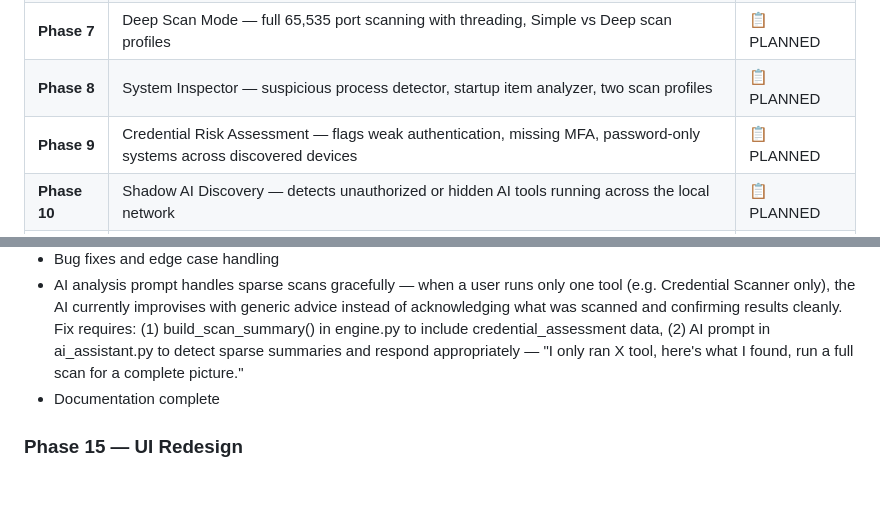
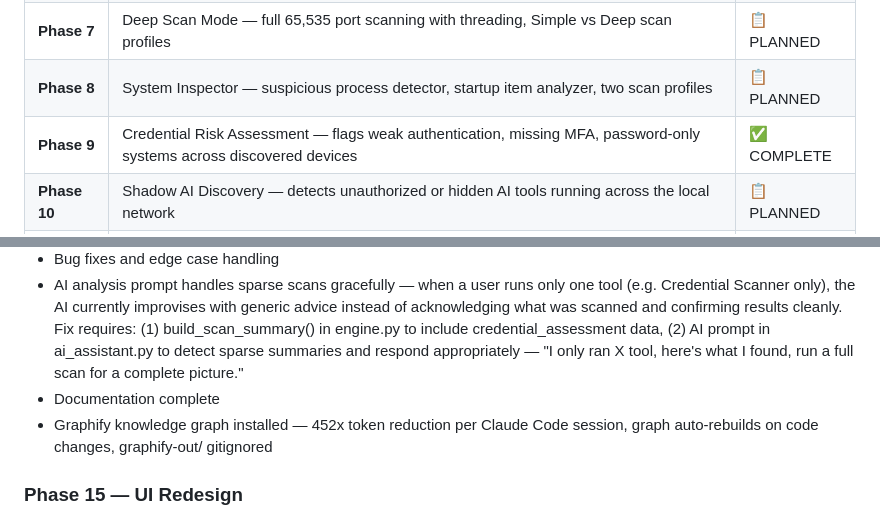
Before and after one commit to PRXSM/recon-ai, a Markdown page: RECON_AI_Roadmap.md, 2 parts joined by grey strips. Drawn GitHub-style; blank space fills up the shorter version.

Commit message:
Roadmap: Phase 9 complete, graphify knowledge graph documented

```diff
--- a/RECON_AI_Roadmap.md
+++ b/RECON_AI_Roadmap.md
@@ -134,7 +134,7 @@ For enterprise users (hospitals, banks, government): Recon AI can run in fully o
 | **Phase 6** | The Guardian Update — scan memory, unknown device alerts, three AI mode selector (Standard/Private/Offline) | 🔨 NEXT |
 | **Phase 7** | Deep Scan Mode — full 65,535 port scanning with threading, Simple vs Deep scan profiles | 📋 PLANNED |
 | **Phase 8** | System Inspector — suspicious process detector, startup item analyzer, two scan profiles | 📋 PLANNED |
-| **Phase 9** | Credential Risk Assessment — flags weak authentication, missing MFA, password-only systems across discovered devices | 📋 PLANNED |
+| **Phase 9** | Credential Risk Assessment — flags weak authentication, missing MFA, password-only systems across discovered devices | ✅ COMPLETE |
 | **Phase 10** | Shadow AI Discovery — detects unauthorized or hidden AI tools running across the local network | 📋 PLANNED |
 | **Phase 11** | NIST & OWASP Mapping — automatically correlates all scan findings to industry-standard cybersecurity frameworks | 📋 PLANNED |
 | **Phase 12** | Zero Trust Verification — implements Never Trust Always Verify protocols for home and small business networks | 📋 PLANNED |
@@ -239,6 +239,7 @@ These are the features that transform Recon AI from a scanner into a guardian.
 - Bug fixes and edge case handling
 - AI analysis prompt handles sparse scans gracefully — when a user runs only one tool (e.g. Credential Scanner only), the AI currently improvises with generic advice instead of acknowledging what was scanned and confirming results cleanly. Fix requires: (1) build_scan_summary() in engine.py to include credential_assessment data, (2) AI prompt in ai_assistant.py to detect sparse summaries and respond appropriately — "I only ran X tool, here's what I found, run a full scan for a complete picture."
 - Documentation complete
+- Graphify knowledge graph installed — 452x token reduction per Claude Code session, graph auto-rebuilds on code changes, graphify-out/ gitignored
 
 ### Phase 15 — UI Redesign
 - Full interface overhaul by designated designer
```
